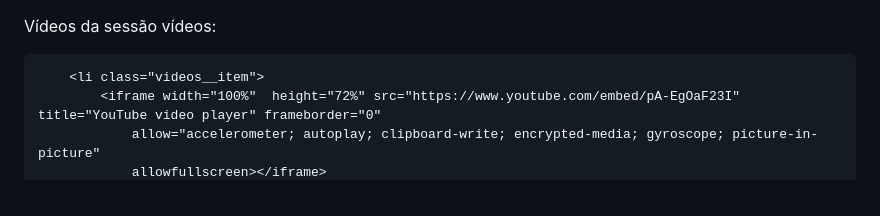
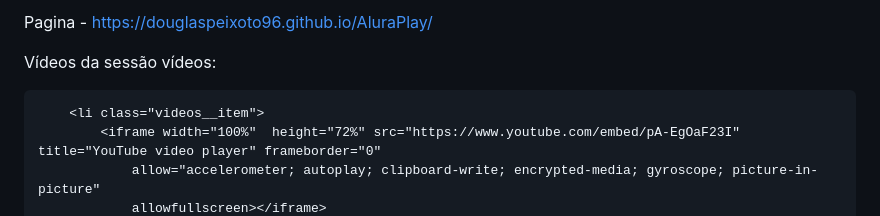
Before and after one commit to DouglasPeixoto96/AluraPlay, a Markdown page: README.md, the part around the change. Drawn GitHub-style.

```diff
--- a/README.md
+++ b/README.md
@@ -1,3 +1,7 @@
+Pagina - https://douglaspeixoto96.github.io/AluraPlay/
+
+
+
 Vídeos da sessão vídeos:
 
         <li class="videos__item">
```
